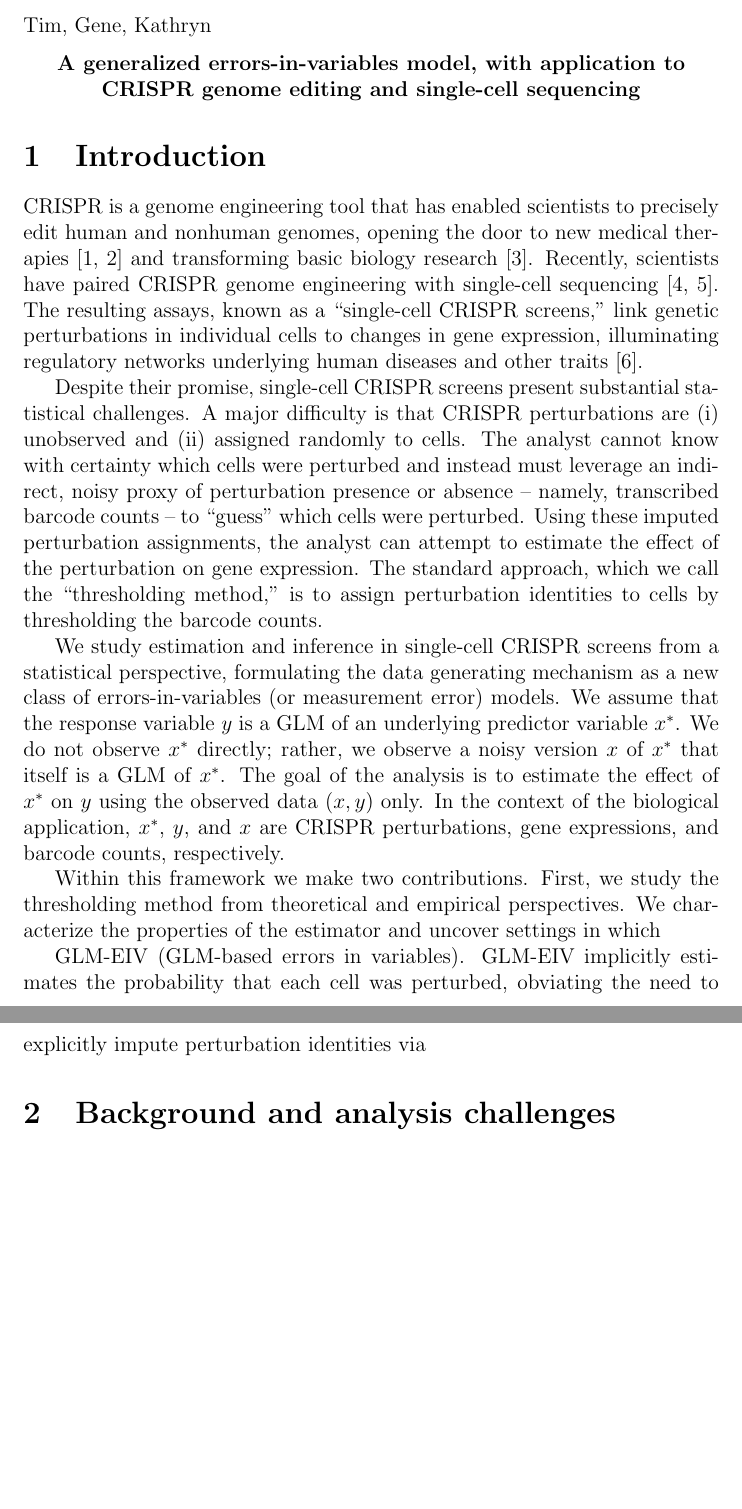
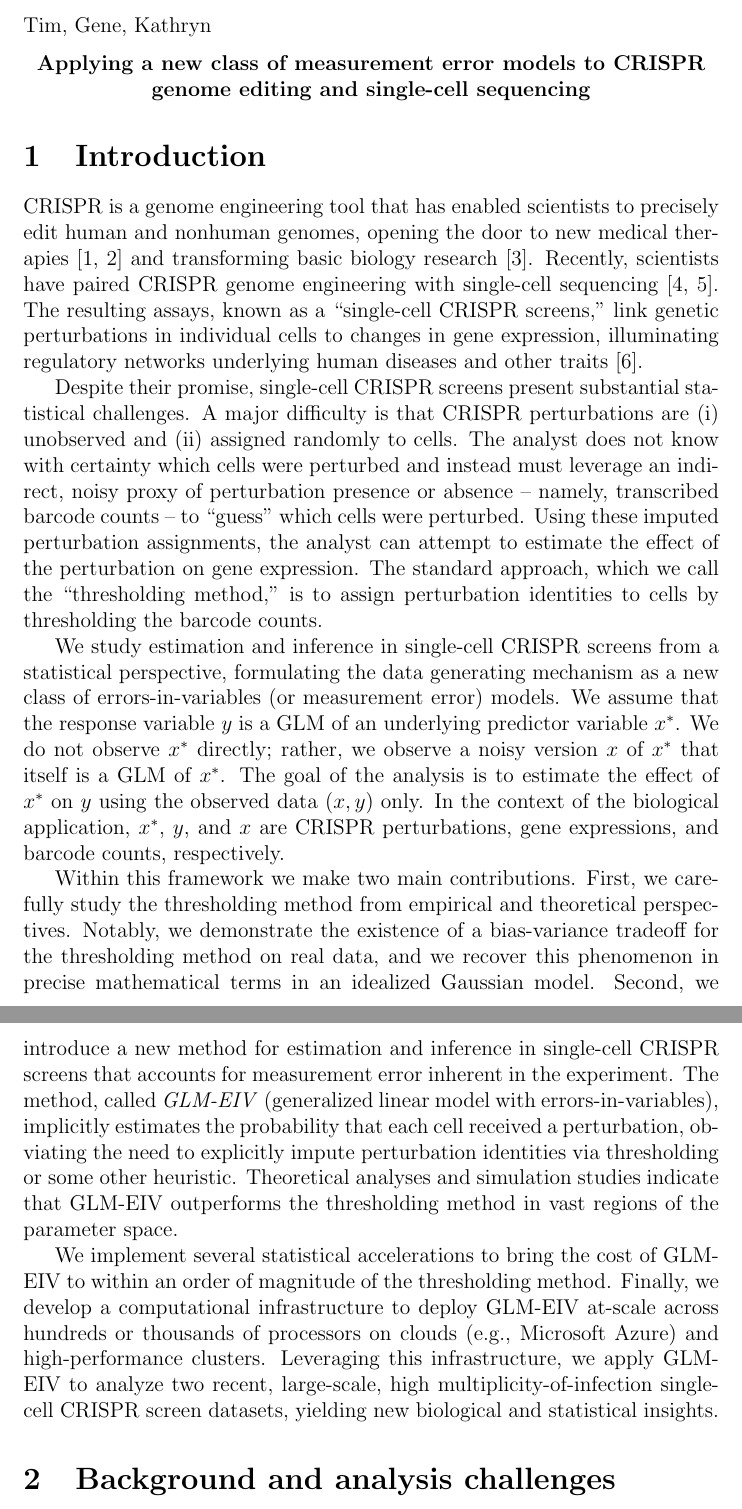
Before and after one commit to timothy-barry/glmeiv-manuscript, a LaTeX document (text/outline/outline.tex): two parts of pages 1 and 2 of 4, joined at a grey line, cut so that both start at the same text, the shorter picture padded with empty space. The pictures show the PDF file text/outline/outline.pdf that the author committed with the source.

Commit message:
finish introduction draft

```diff
--- a/text/outline/outline.tex
+++ b/text/outline/outline.tex
@@ -10,17 +10,17 @@
 \noindent
 Tim, Gene, Kathryn
 \begin{center}
-\textbf{A generalized errors-in-variables model, with application to CRISPR genome editing and single-cell sequencing}
+\textbf{Applying a new class of measurement error models to CRISPR genome editing and single-cell sequencing}
 \end{center}
 
 \section{Introduction}
 CRISPR is a genome engineering tool that has enabled scientists to precisely edit human and nonhuman genomes, opening the door to new medical therapies \cite{Rothgangl2021,Musunuru2021} and transforming basic biology research \cite{Przybyla2021}. Recently, scientists have paired CRISPR genome engineering with single-cell sequencing \cite{Dixit2016,Datlinger2017}. The resulting assays, known as a ``single-cell CRISPR screens,'' link genetic perturbations in individual cells to changes in gene expression, illuminating regulatory networks underlying human diseases and other traits \cite{Morris2021a}.
 
-Despite their promise, single-cell CRISPR screens present substantial statistical challenges. A major difficulty is that CRISPR perturbations are (i) unobserved and (ii) assigned randomly to cells. The analyst cannot know with certainty which cells were perturbed and instead must leverage an indirect, noisy proxy of perturbation presence or absence -- namely, transcribed barcode counts -- to ``guess'' which cells were perturbed. Using these imputed perturbation assignments, the analyst can attempt to estimate the effect of the perturbation on gene expression. The standard approach, which we call the ``thresholding method,'' is to assign perturbation identities to cells by thresholding the barcode counts.
+Despite their promise, single-cell CRISPR screens present substantial statistical challenges. A major difficulty is that CRISPR perturbations are (i) unobserved and (ii) assigned randomly to cells. The analyst does not know with certainty which cells were perturbed and instead must leverage an indirect, noisy proxy of perturbation presence or absence -- namely, transcribed barcode counts -- to ``guess'' which cells were perturbed. Using these imputed perturbation assignments, the analyst can attempt to estimate the effect of the perturbation on gene expression. The standard approach, which we call the ``thresholding method,'' is to assign perturbation identities to cells by thresholding the barcode counts.
 
 We study estimation and inference in single-cell CRISPR screens from a statistical perspective, formulating the data generating mechanism as a new class of errors-in-variables (or measurement error) models. We assume that the response variable $y$ is a GLM of an underlying predictor variable $x^*$. We do not observe $x^*$ directly; rather, we observe a noisy version $x$ of $x^*$ that itself is a GLM of $x^*$. The goal of the analysis is to estimate the effect of $x^*$ on $y$ using the observed data $(x , y)$ only. In the context of the biological application, $x^*$, $y$, and $x$ are CRISPR perturbations, gene expressions, and barcode counts, respectively.
 
-Within this framework we make two contributions. First, we study the thresholding method from theoretical and empirical perspectives. We characterize the properties of the estimator and uncover settings in which
+Within this framework we make two main contributions. First, we carefully study the thresholding method from empirical and theoretical perspectives. Notably, we demonstrate the existence of a bias-variance tradeoff for the thresholding method on real data, and we recover this phenomenon in precise mathematical terms in an idealized Gaussian model. Second, we introduce a new method for estimation and inference in single-cell CRISPR screens that accounts for measurement error inherent in the experiment. The method, called \textit{GLM-EIV} (generalized linear model with errors-in-variables), implicitly estimates the probability that each cell received a perturbation, obviating the need to explicitly impute perturbation identities via thresholding or some other heuristic. Theoretical analyses and simulation studies indicate that GLM-EIV outperforms the thresholding method in vast regions of the parameter space.
 
-% Next, we propose a new method
+We implement several statistical accelerations to bring the cost of GLM-EIV to within an order of magnitude of the thresholding method. Finally, we develop a computational infrastructure to deploy GLM-EIV at-scale across hundreds or thousands of processors on clouds (e.g., Microsoft Azure) and high-performance clusters. Leveraging this infrastructure, we apply GLM-EIV to analyze two recent, large-scale, high multiplicity-of-infection single-cell CRISPR screen datasets, yielding new biological and statistical insights.
 
@@ -30,9 +28,9 @@ GLM-EIV (GLM-based errors in variables). GLM-EIV implicitly estimates the probab
 
 \section{Background and analysis challenges}
 
-\begin{itemize}
-\item
-\end{itemize}
+\subsection{Background on experimental protocol}
+
+\subsection{Analysis challenges}
 
 \section{Related work}
 
```
Also changed, not shown: text/outline/outline.pdf, text/outline/outline.tex (4 more changed lines), 2 other files.
